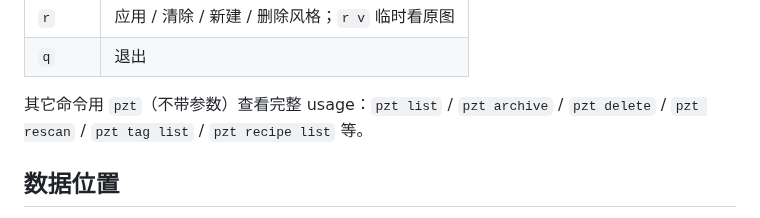
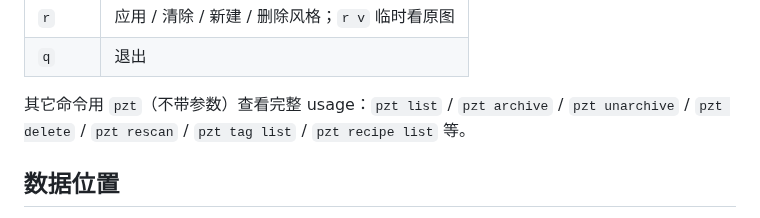
Before and after one commit to wangliyangleon/picztream, a Markdown page: README.md, the part around the change. Drawn GitHub-style.

Commit message:
Docs: README/SPEC 命令清单补上 pzt unarchive
上个 commit 加了 unarchive 子命令并改了 CLI usage 文本,但 README 的命令
指引和 SPEC 第三节的项目管理命令清单还只列了 archive,补齐对称条目。

```diff
--- a/README.md
+++ b/README.md
@@ -52,8 +52,8 @@ pzt export trip 精选 ~/Photos/out # 把打了"精选"标签的图导出到目
 | `r` | 应用 / 清除 / 新建 / 删除风格；`r v` 临时看原图 |
 | `q` | 退出 |
 
-其它命令用 `pzt`（不带参数）查看完整 usage：`pzt list` / `pzt archive` / `pzt delete` /
-`pzt rescan` / `pzt tag list` / `pzt recipe list` 等。
+其它命令用 `pzt`（不带参数）查看完整 usage：`pzt list` / `pzt archive` / `pzt unarchive` /
+`pzt delete` / `pzt rescan` / `pzt tag list` / `pzt recipe list` 等。
 
 ## 数据位置
 
```
Also changed, not shown: docs/SPEC.md (+1 -1 lines).
